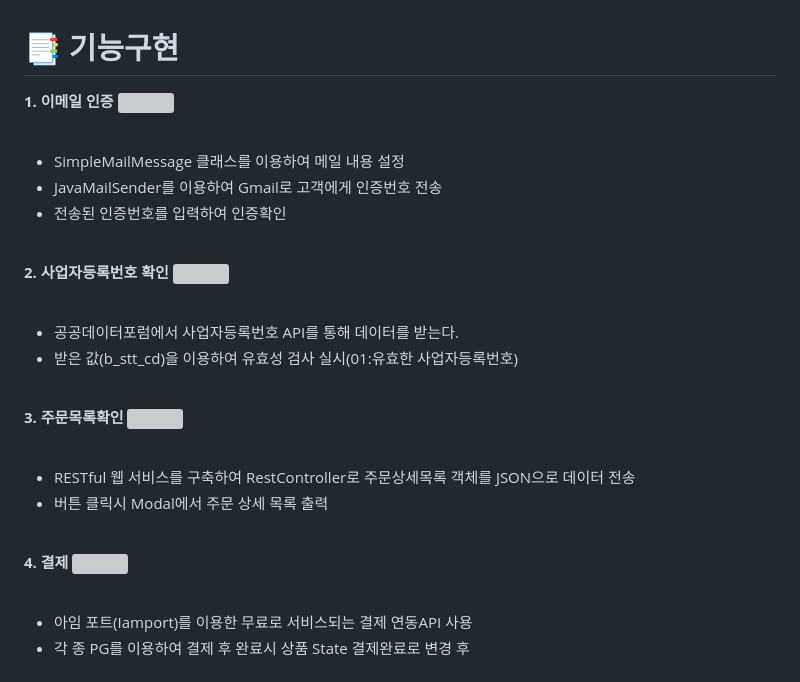
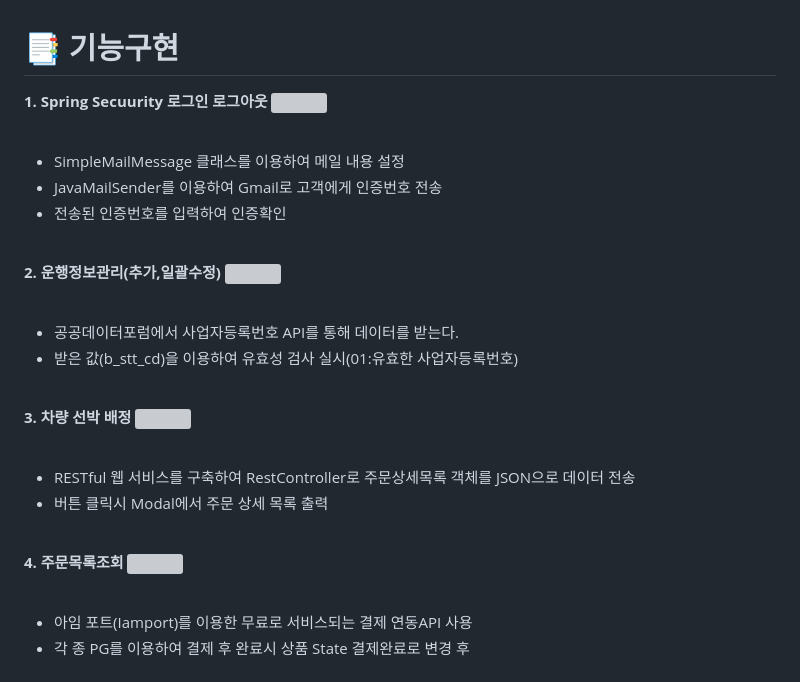
Before and after one commit to tjdrnr1217/Portfolio-guk, a Markdown page: README.md, the part around the change. Rendered like a GitHub page; grey boxes are pictures that could not be loaded.

```diff
--- a/README.md
+++ b/README.md
@@ -60,26 +60,26 @@
 # :family: <a name="team">팀원소개</a>
 <img src="https://github.com/tjdrnr1217/Portfolio-guk/blob/main/src/main/resources/static/SG/image/%ED%8C%80%EC%9B%90%EC%86%8C%EA%B0%9C.png?raw=true"> <br/><br/>
 # :bookmark_tabs: <a name="function">기능구현</a>
-**1. 이메일 인증**
+**1. Spring Secuurity 로그인 로그아웃**
 <img src="https://raw.githubusercontent.com/ldj8196/Portfolio/main/src/main/resources/static/DJ/portfolioimage/이메일인증.gif"> <br/><br/>
 - SimpleMailMessage 클래스를 이용하여 메일 내용 설정
 - JavaMailSender를 이용하여 Gmail로 고객에게 인증번호 전송
 - 전송된 인증번호를 입력하여 인증확인
 <br/>
 
-**2. 사업자등록번호 확인**
+**2. 운행정보관리(추가,일괄수정)**
 <img src="https://raw.githubusercontent.com/ldj8196/Portfolio/main/src/main/resources/static/DJ/portfolioimage/사업자등록번호.gif"> <br/><br/>
 - 공공데이터포럼에서 사업자등록번호 API를 통해 데이터를 받는다.
 - 받은 값(b_stt_cd)을 이용하여 유효성 검사 실시(01:유효한 사업자등록번호)
 <br/>
 
-**3. 주문목록확인**
+**3. 차량 선박 배정**
 <img src="https://raw.githubusercontent.com/ldj8196/Portfolio/main/src/main/resources/static/DJ/portfolioimage/주문상세목록.png"> <br/><br/>
 - RESTful 웹 서비스를 구축하여 RestController로 주문상세목록 객체를 JSON으로 데이터 전송
 - 버튼 클릭시 Modal에서 주문 상세 목록 출력
 <br/>
 
-**4. 결제**
+**4. 주문목록조회**
 <img src="https://raw.githubusercontent.com/ldj8196/Portfolio/main/src/main/resources/static/DJ/portfolioimage/결제.gif"> <br/><br/>
 - 아임 포트(Iamport)를 이용한 무료로 서비스되는 결제 연동API 사용
 - 각 종 PG를 이용하여 결제 후 완료시 상품 State 결제완료로 변경 후
```
